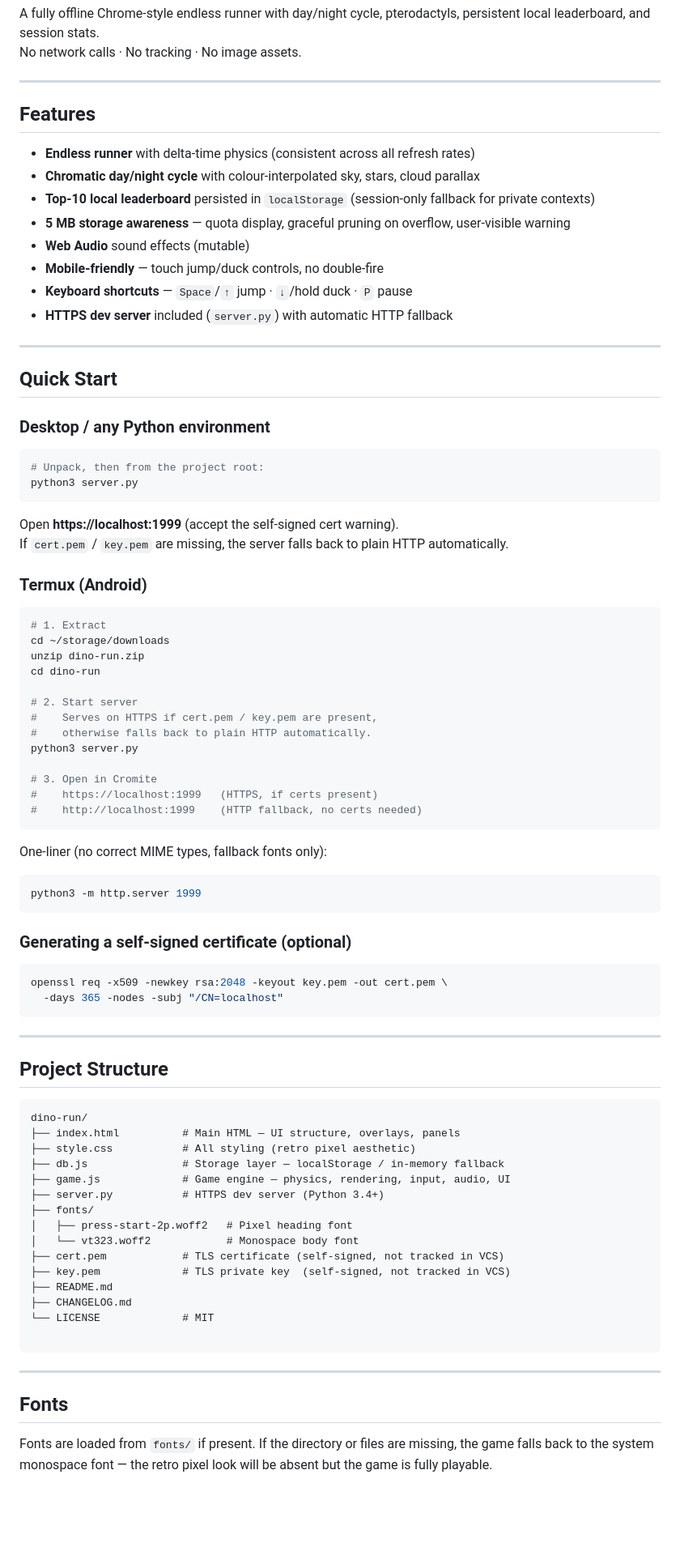
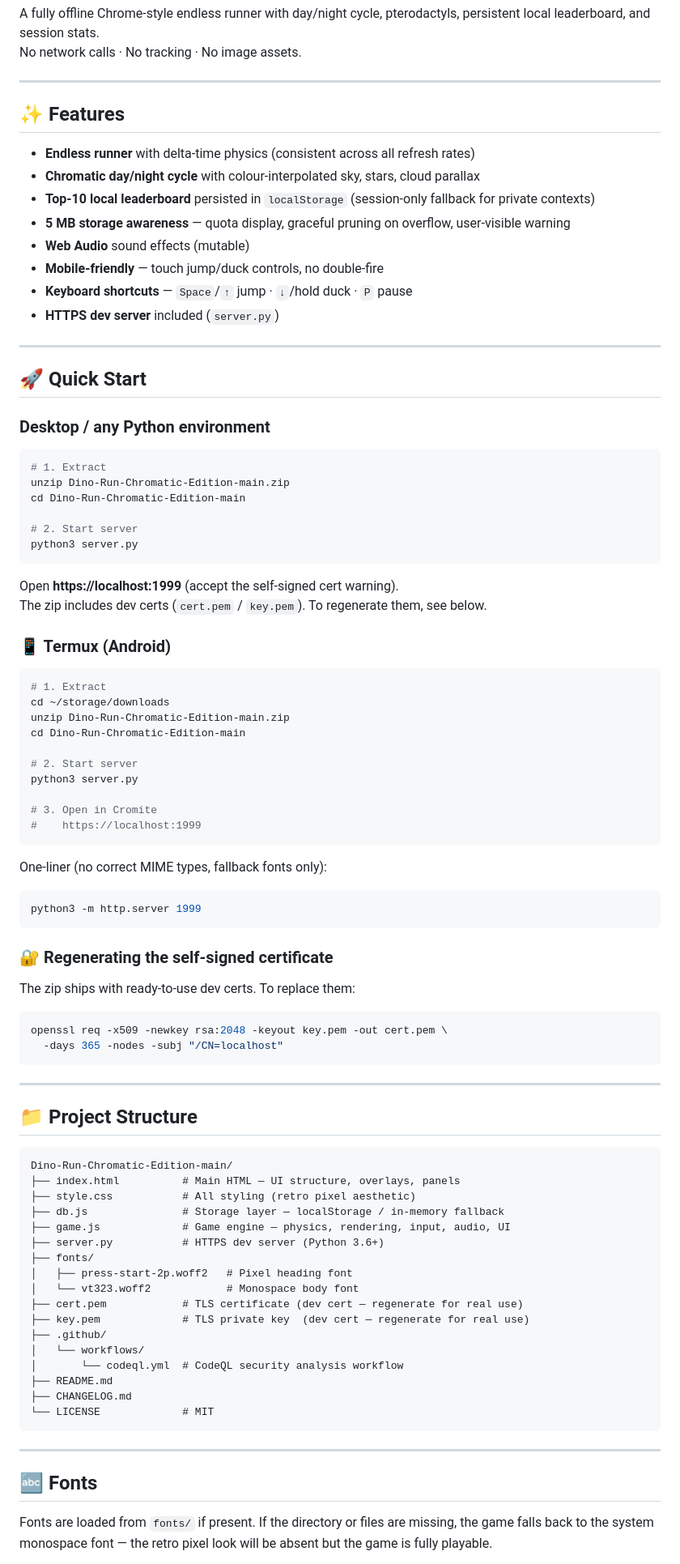
Before and after one commit to Sumon-Kayal/Dino-Run-Chromatic-Edition, a Markdown page: README.md, the part around one of its changes. Shown at 81% size. GitHub-like rendering; blank space fills up the shorter version.

````diff
--- a/README.md
+++ b/README.md
@@ -6,7 +6,7 @@ No network calls · No tracking · No image assets.
 
 ---
 
-## Features
+## ✨ Features
 
 - **Endless runner** with delta-time physics (consistent across all refresh rates)
 - **Chromatic day/night cycle** with colour-interpolated sky, stars, cloud parallax
@@ -15,38 +15,39 @@ No network calls · No tracking · No image assets.
 - **Web Audio** sound effects (mutable)
 - **Mobile-friendly** — touch jump/duck controls, no double-fire
 - **Keyboard shortcuts** — `Space`/`↑` jump · `↓`/hold duck · `P` pause
-- **HTTPS dev server** included (`server.py`) with automatic HTTP fallback
+- **HTTPS dev server** included (`server.py`)
 
 ---
 
-## Quick Start
+## 🚀 Quick Start
 
 ### Desktop / any Python environment
 
 ```bash
-# Unpack, then from the project root:
+# 1. Extract
+unzip Dino-Run-Chromatic-Edition-main.zip
+cd Dino-Run-Chromatic-Edition-main
+
+# 2. Start server
 python3 server.py
 ```
 
 Open **https://localhost:1999** (accept the self-signed cert warning).
-If `cert.pem` / `key.pem` are missing, the server falls back to plain HTTP automatically.
+The zip includes dev certs (`cert.pem` / `key.pem`). To regenerate them, see below.
 
-### Termux (Android)
+### 📱 Termux (Android)
 
 ```bash
 # 1. Extract
 cd ~/storage/downloads
-unzip dino-run.zip
-cd dino-run
+unzip Dino-Run-Chromatic-Edition-main.zip
+cd Dino-Run-Chromatic-Edition-main
 
 # 2. Start server
-#    Serves on HTTPS if cert.pem / key.pem are present,
-#    otherwise falls back to plain HTTP automatically.
 python3 server.py
 
 # 3. Open in Cromite
-#    https://localhost:1999   (HTTPS, if certs present)
-#    http://localhost:1999    (HTTP fallback, no certs needed)
+#    https://localhost:1999
 ```
 
 One-liner (no correct MIME types, fallback fonts only):
@@ -54,7 +55,9 @@ One-liner (no correct MIME types, fallback fonts only):
 python3 -m http.server 1999
 ```
 
-### Generating a self-signed certificate (optional)
+### 🔐 Regenerating the self-signed certificate
+
+The zip ships with ready-to-use dev certs. To replace them:
 
 ```bash
 openssl req -x509 -newkey rsa:2048 -keyout key.pem -out cert.pem \
@@ -63,29 +66,31 @@ openssl req -x509 -newkey rsa:2048 -keyout key.pem -out cert.pem \
 
 ---
 
-## Project Structure
+## 📁 Project Structure
 
 ```
-dino-run/
+Dino-Run-Chromatic-Edition-main/
 ├── index.html          # Main HTML — UI structure, overlays, panels
 ├── style.css           # All styling (retro pixel aesthetic)
 ├── db.js               # Storage layer — localStorage / in-memory fallback
 ├── game.js             # Game engine — physics, rendering, input, audio, UI
-├── server.py           # HTTPS dev server (Python 3.4+)
+├── server.py           # HTTPS dev server (Python 3.6+)
 ├── fonts/
 │   ├── press-start-2p.woff2   # Pixel heading font
 │   └── vt323.woff2            # Monospace body font
-├── cert.pem            # TLS certificate (self-signed, not tracked in VCS)
-├── key.pem             # TLS private key  (self-signed, not tracked in VCS)
+├── cert.pem            # TLS certificate (dev cert — regenerate for real use)
+├── key.pem             # TLS private key  (dev cert — regenerate for real use)
+├── .github/
+│   └── workflows/
+│       └── codeql.yml  # CodeQL security analysis workflow
 ├── README.md
 ├── CHANGELOG.md
 └── LICENSE             # MIT
-
 ```
 
 ---
 
-## Fonts
+## 🔤 Fonts
 
 Fonts are loaded from `fonts/` if present. If the directory or files are
 missing, the game falls back to the system monospace font — the retro pixel
````
Also changed, not shown: other parts of README.md (+13 -6 lines).
